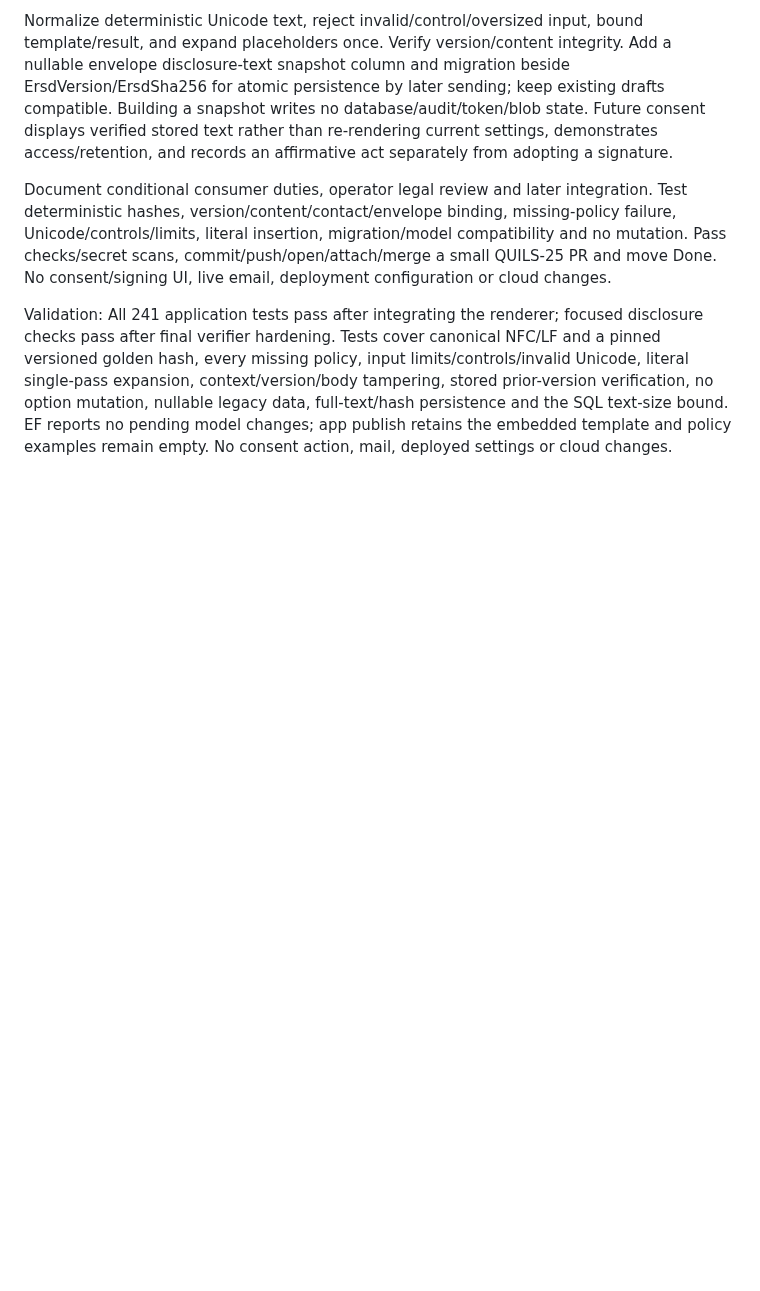
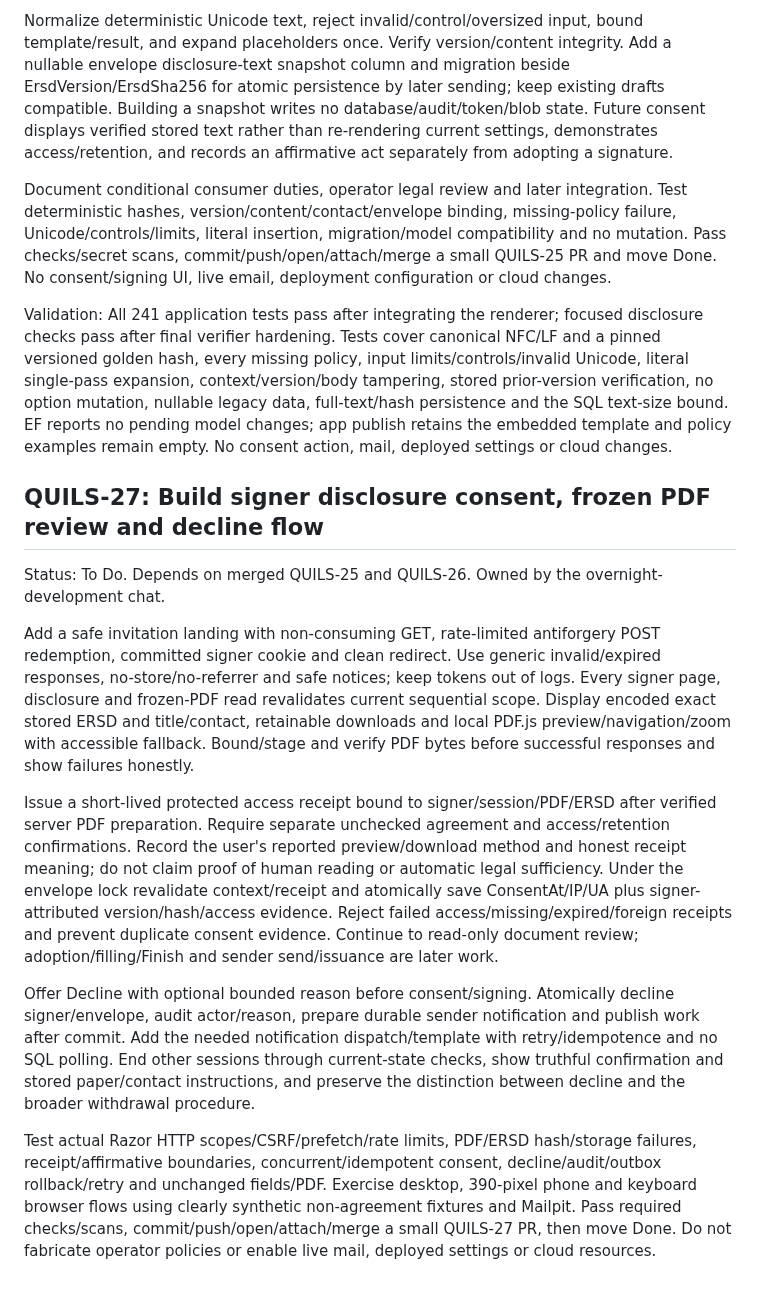
Before and after one commit to henrique-meyer/quillsign, a Markdown page: docs/plan.md, the part around the change. Drawn GitHub-style; blank space fills up the shorter version.

Commit message:
QUILS-27 plan signer consent, document review and decline flow

```diff
--- a/docs/plan.md
+++ b/docs/plan.md
@@ -266,3 +266,15 @@ Normalize deterministic Unicode text, reject invalid/control/oversized input, bo
 Document conditional consumer duties, operator legal review and later integration. Test deterministic hashes, version/content/contact/envelope binding, missing-policy failure, Unicode/controls/limits, literal insertion, migration/model compatibility and no mutation. Pass checks/secret scans, commit/push/open/attach/merge a small QUILS-25 PR and move Done. No consent/signing UI, live email, deployment configuration or cloud changes.
 
 Validation: All 241 application tests pass after integrating the renderer; focused disclosure checks pass after final verifier hardening. Tests cover canonical NFC/LF and a pinned versioned golden hash, every missing policy, input limits/controls/invalid Unicode, literal single-pass expansion, context/version/body tampering, stored prior-version verification, no option mutation, nullable legacy data, full-text/hash persistence and the SQL text-size bound. EF reports no pending model changes; app publish retains the embedded template and policy examples remain empty. No consent action, mail, deployed settings or cloud changes.
+
+## QUILS-27: Build signer disclosure consent, frozen PDF review and decline flow
+
+Status: To Do. Depends on merged QUILS-25 and QUILS-26. Owned by the overnight-development chat.
+
+Add a safe invitation landing with non-consuming GET, rate-limited antiforgery POST redemption, committed signer cookie and clean redirect. Use generic invalid/expired responses, no-store/no-referrer and safe notices; keep tokens out of logs. Every signer page, disclosure and frozen-PDF read revalidates current sequential scope. Display encoded exact stored ERSD and title/contact, retainable downloads and local PDF.js preview/navigation/zoom with accessible fallback. Bound/stage and verify PDF bytes before successful responses and show failures honestly.
+
+Issue a short-lived protected access receipt bound to signer/session/PDF/ERSD after verified server PDF preparation. Require separate unchecked agreement and access/retention confirmations. Record the user's reported preview/download method and honest receipt meaning; do not claim proof of human reading or automatic legal sufficiency. Under the envelope lock revalidate context/receipt and atomically save ConsentAt/IP/UA plus signer-attributed version/hash/access evidence. Reject failed access/missing/expired/foreign receipts and prevent duplicate consent evidence. Continue to read-only document review; adoption/filling/Finish and sender send/issuance are later work.
+
+Offer Decline with optional bounded reason before consent/signing. Atomically decline signer/envelope, audit actor/reason, prepare durable sender notification and publish work after commit. Add the needed notification dispatch/template with retry/idempotence and no SQL polling. End other sessions through current-state checks, show truthful confirmation and stored paper/contact instructions, and preserve the distinction between decline and the broader withdrawal procedure.
+
+Test actual Razor HTTP scopes/CSRF/prefetch/rate limits, PDF/ERSD hash/storage failures, receipt/affirmative boundaries, concurrent/idempotent consent, decline/audit/outbox rollback/retry and unchanged fields/PDF. Exercise desktop, 390-pixel phone and keyboard browser flows using clearly synthetic non-agreement fixtures and Mailpit. Pass required checks/scans, commit/push/open/attach/merge a small QUILS-27 PR, then move Done. Do not fabricate operator policies or enable live mail, deployed settings or cloud resources.
```
